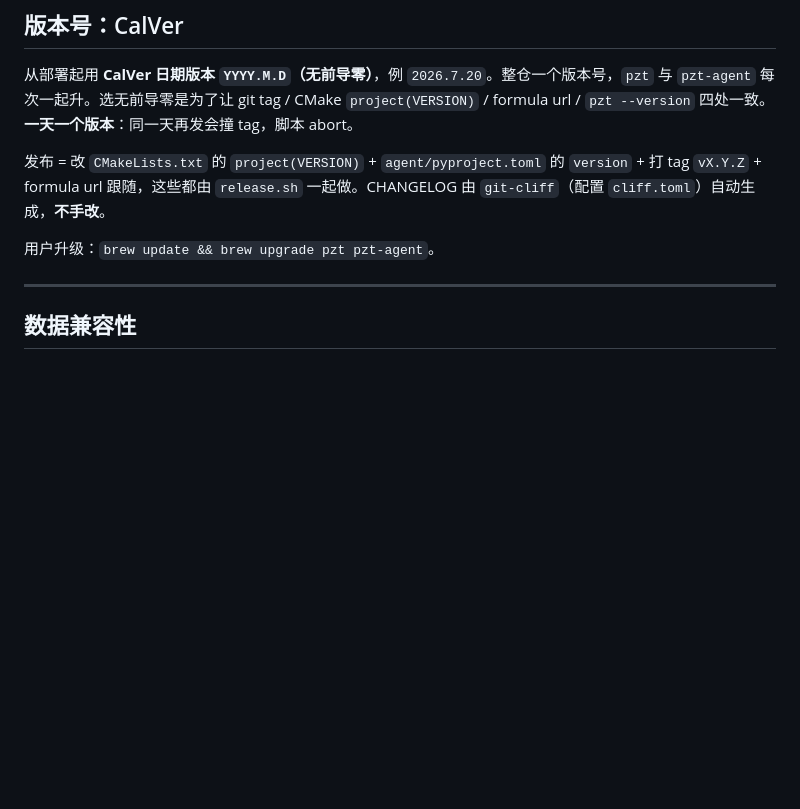
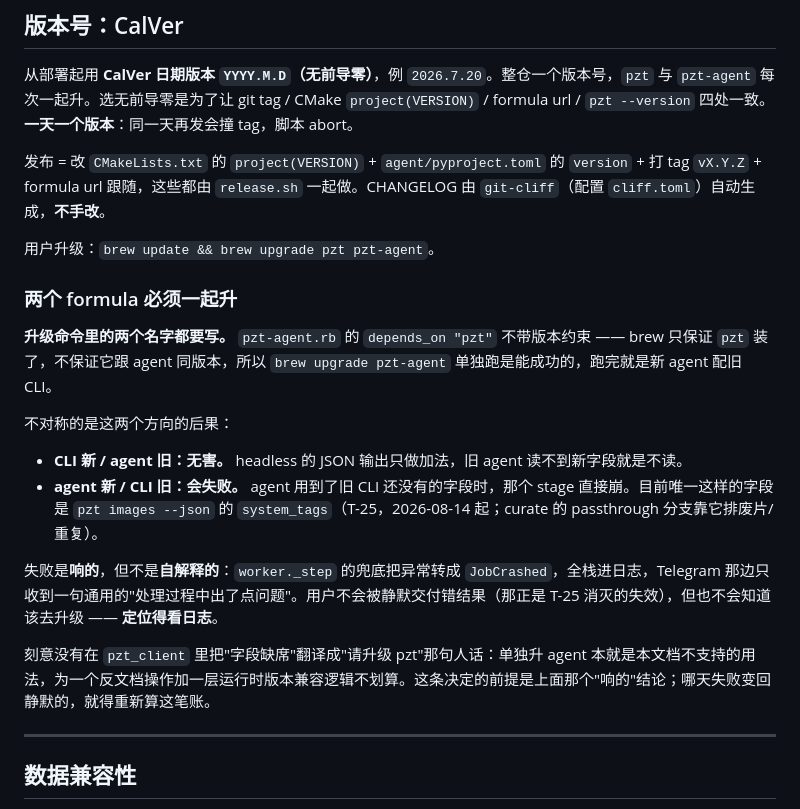
Before and after one commit to wangliyangleon/picztream, a Markdown page: docs/RELEASE.md, the part around the change. Rendered like a GitHub page; blank space fills up the shorter version.

Commit message:
Docs: 记下 pzt 与 pzt-agent 必须一起升，及其不对称后果
T-25 让 agent 开始依赖 headless 的新字段（system_tags），于是"新 agent
配旧 CLI"第一次有了真实后果。pzt-agent.rb 的 depends_on "pzt" 不带版本
约束，brew upgrade pzt-agent 单独跑能成功，所以这个组合是用户够得着的。

两个方向不对称：CLI 新 / agent 旧无害（JSON 输出只做加法）；agent 新 /
CLI 旧会把 curate 的 passthrough 打成失败。

同时记下"失败是响的但不是自解释的"这个结论，以及据此做的决定：不在
pzt_client 里加"请升级 pzt"的运行时翻译层。把前提写出来是为了让这笔账
将来可重算 —— 哪天失败变回静默的，结论就得跟着变。

```diff
--- a/docs/RELEASE.md
+++ b/docs/RELEASE.md
@@ -81,6 +81,19 @@ scripts/release.sh 2026.7.20     # CalVer,不带 v 前缀
 
 用户升级：`brew update && brew upgrade pzt pzt-agent`。
 
+### 两个 formula 必须一起升
+
+**升级命令里的两个名字都要写。** `pzt-agent.rb` 的 `depends_on "pzt"` 不带版本约束 —— brew 只保证 `pzt` 装了，不保证它跟 agent 同版本，所以 `brew upgrade pzt-agent` 单独跑是能成功的，跑完就是新 agent 配旧 CLI。
+
+不对称的是这两个方向的后果：
+
+- **CLI 新 / agent 旧：无害。** headless 的 JSON 输出只做加法，旧 agent 读不到新字段就是不读。
+- **agent 新 / CLI 旧：会失败。** agent 用到了旧 CLI 还没有的字段时，那个 stage 直接崩。目前唯一这样的字段是 `pzt images --json` 的 `system_tags`（T-25，2026-08-14 起；curate 的 passthrough 分支靠它排废片/重复）。
+
+失败是**响的**，但不是**自解释的**：`worker._step` 的兜底把异常转成 `JobCrashed`，全栈进日志，Telegram 那边只收到一句通用的"处理过程中出了点问题"。用户不会被静默交付错结果（那正是 T-25 消灭的失效），但也不会知道该去升级 —— **定位得看日志**。
+
+刻意没有在 `pzt_client` 里把"字段缺席"翻译成"请升级 pzt"那句人话：单独升 agent 本就是本文档不支持的用法，为一个反文档操作加一层运行时版本兼容逻辑不划算。这条决定的前提是上面那个"响的"结论；哪天失败变回静默的，就得重新算这笔账。
+
 ---
 
 ## 数据兼容性
```
Also changed, not shown: docs/proposal-2026-07-25.md (+1 -1 lines).
